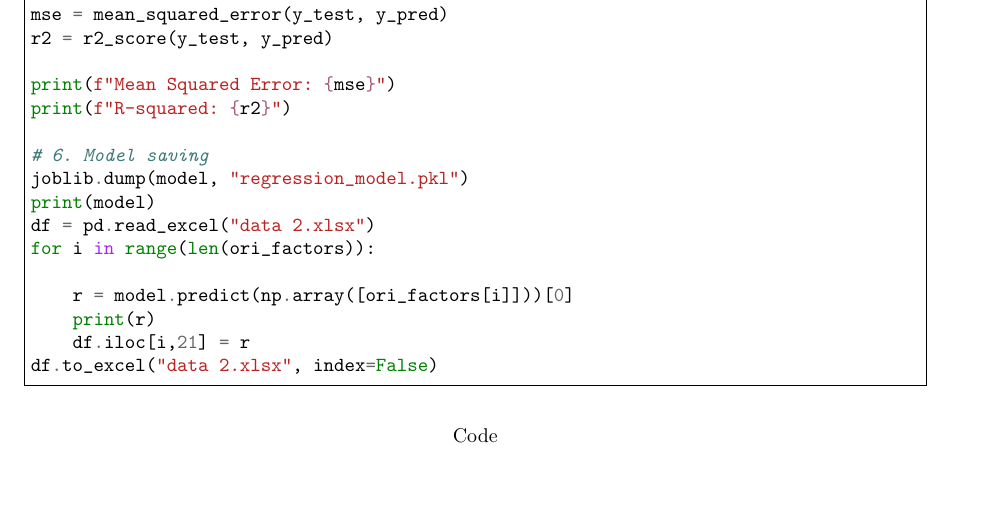
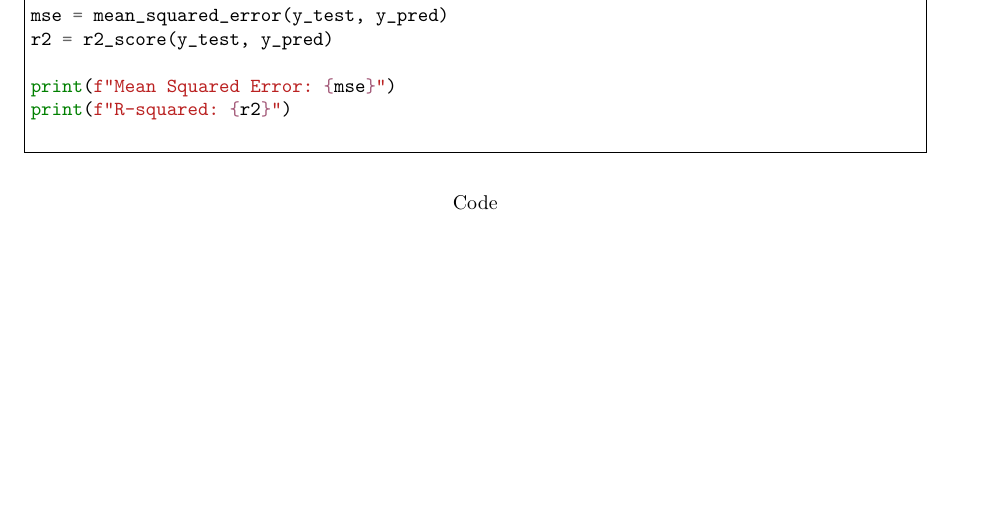
Before and after one commit to infstellar/MCM, a LaTeX paper (essay.tex): part of page 8 of 8, cut so that both start at the same text, the shorter picture padded with empty space. Compiled offline with pdfLaTeX.

Commit message:
fix: code

```diff
--- a/essay.tex
+++ b/essay.tex
@@ -299,16 +299,6 @@ r2 = r2_score(y_test, y_pred)
 print(f"Mean Squared Error: {mse}")
 print(f"R-squared: {r2}")
 
-# 6. Model saving
-joblib.dump(model, "regression_model.pkl")
-print(model)
-df = pd.read_excel("data 2.xlsx")
-for i in range(len(ori_factors)):
-
-    r = model.predict(np.array([ori_factors[i]]))[0]
-    print(r)
-    df.iloc[i,21] = r
-df.to_excel("data 2.xlsx", index=False)
     \end{minted}
 \end{listing}
 \end{document}
```
Also changed, not shown: essay.tex (2 more changed lines).
